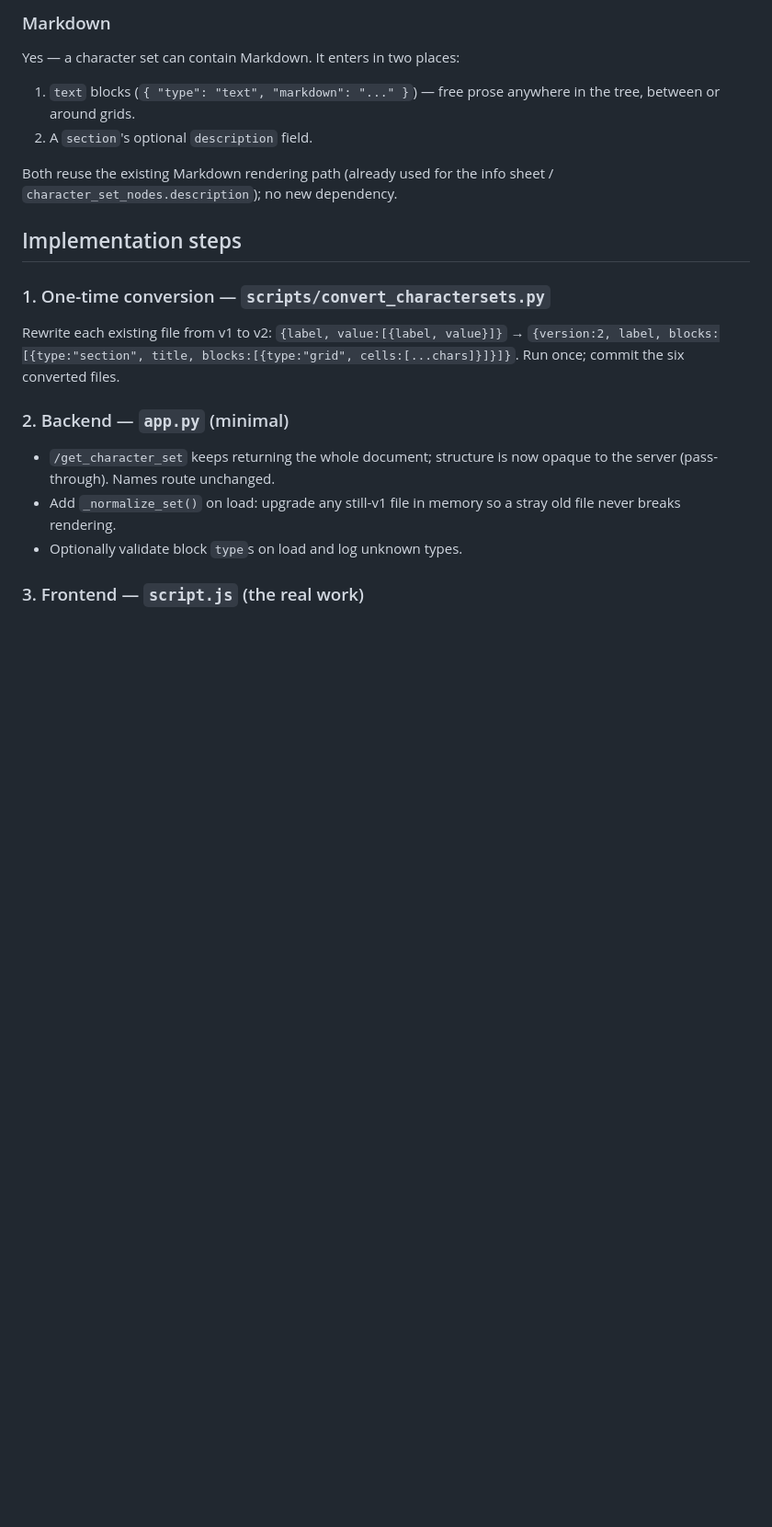
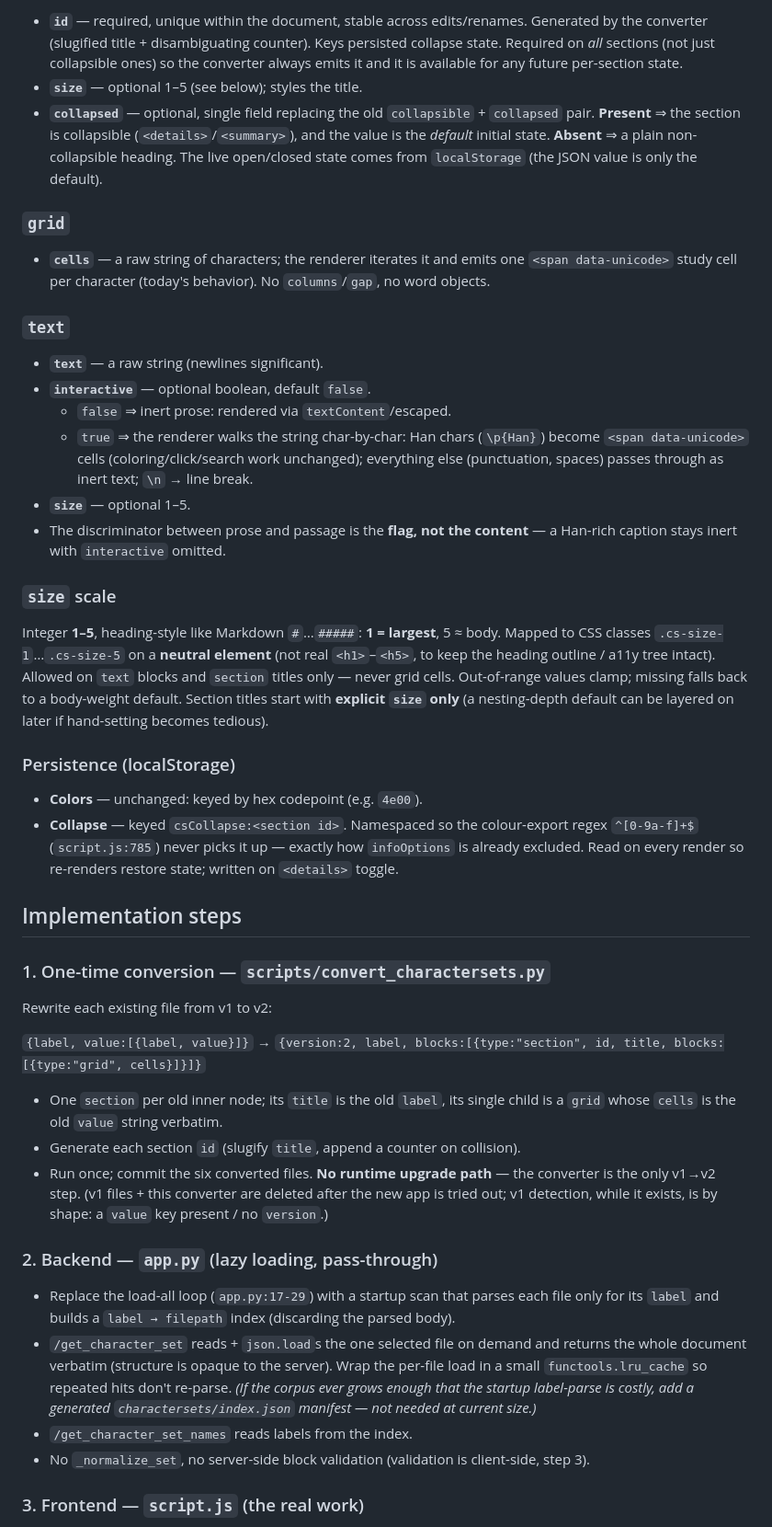
Before and after one commit to turukano26/Hanzi-Grid, a Markdown page: docs/flexible_character_sets_plan.md, the part around one of its changes. Shown at 92% size. GitHub-like rendering; blank space fills up the shorter version.

```diff
--- a/docs/flexible_character_sets_plan.md
+++ b/docs/flexible_character_sets_plan.md
@@ -75,27 +85,74 @@ A `grid.cells` entry is **either**:
 
-### Markdown
+- **`id`** — required, unique within the document, stable across edits/renames. Generated
+  by the converter (slugified title + disambiguating counter). Keys persisted collapse
+  state. Required on *all* sections (not just collapsible ones) so the converter always
+  emits it and it is available for any future per-section state.
+- **`size`** — optional 1–5 (see below); styles the title.
+- **`collapsed`** — optional, single field replacing the old `collapsible` + `collapsed`
+  pair. **Present** ⇒ the section is collapsible (`<details>`/`<summary>`), and the value
+  is the *default* initial state. **Absent** ⇒ a plain non-collapsible heading. The live
+  open/closed state comes from `localStorage` (the JSON value is only the default).
 
-Yes — a character set can contain Markdown. It enters in two places:
-1. `text` blocks (`{ "type": "text", "markdown": "..." }`) — free prose anywhere
-   in the tree, between or around grids.
-2. A `section`'s optional `description` field.
+### `grid`
 
-Both reuse the existing Markdown rendering path (already used for the info sheet /
-`character_set_nodes.description`); no new dependency.
+- **`cells`** — a raw string of characters; the renderer iterates it and emits one
+  `<span data-unicode>` study cell per character (today's behavior). No `columns`/`gap`, no
+  word objects.
+
+### `text`
+
+- **`text`** — a raw string (newlines significant).
+- **`interactive`** — optional boolean, default `false`.
+  - `false` ⇒ inert prose: rendered via `textContent`/escaped.
+  - `true` ⇒ the renderer walks the string char-by-char: Han chars (`\p{Han}`) become
+    `<span data-unicode>` cells (coloring/click/search work unchanged); everything else
+    (punctuation, spaces) passes through as inert text; `\n` → line break.
+- **`size`** — optional 1–5.
+- The discriminator between prose and passage is the **flag, not the content** — a Han-rich
+  caption stays inert with `interactive` omitted.
+
+### `size` scale
+
+Integer **1–5**, heading-style like Markdown `#`…`#####`: **1 = largest**, 5 ≈ body.
+Mapped to CSS classes `.cs-size-1`…`.cs-size-5` on a **neutral element** (not real
+`<h1>`–`<h5>`, to keep the heading outline / a11y tree intact). Allowed on `text` blocks
+and `section` titles only — never grid cells. Out-of-range values clamp; missing falls back
+to a body-weight default. Section titles start with **explicit `size` only** (a
+nesting-depth default can be layered on later if hand-setting becomes tedious).
+
+### Persistence (localStorage)
+
+- **Colors** — unchanged: keyed by hex codepoint (e.g. `4e00`).
+- **Collapse** — keyed `csCollapse:<section id>`. Namespaced so the colour-export regex
+  `^[0-9a-f]+$` (`script.js:785`) never picks it up — exactly how `infoOptions` is already
+  excluded. Read on every render so re-renders restore state; written on `<details>` toggle.
 
 ## Implementation steps
 
 ### 1. One-time conversion — `scripts/convert_charactersets.py`
+
 Rewrite each existing file from v1 to v2:
+
 `{label, value:[{label, value}]}` →
-`{version:2, label, blocks:[{type:"section", title, blocks:[{type:"grid", cells:[...chars]}]}]}`.
-Run once; commit the six converted files.
+`{version:2, label, blocks:[{type:"section", id, title, blocks:[{type:"grid", cells}]}]}`
 
-### 2. Backend — `app.py` (minimal)
-- `/get_character_set` keeps returning the whole document; structure is now opaque
-  to the server (pass-through). Names route unchanged.
-- Add `_normalize_set()` on load: upgrade any still-v1 file in memory so a stray
-  old file never breaks rendering.
-- Optionally validate block `type`s on load and log unknown types.
+- One `section` per old inner node; its `title` is the old `label`, its single child is a
+  `grid` whose `cells` is the old `value` string verbatim.
+- Generate each section `id` (slugify `title`, append a counter on collision).
+- Run once; commit the six converted files. **No runtime upgrade path** — the converter is
+  the only v1→v2 step. (v1 files + this converter are deleted after the new app is tried
+  out; v1 detection, while it exists, is by shape: a `value` key present / no `version`.)
+
+### 2. Backend — `app.py` (lazy loading, pass-through)
+
+- Replace the load-all loop (`app.py:17-29`) with a startup scan that parses each file only
+  for its `label` and builds a `label → filepath` index (discarding the parsed body).
+- `/get_character_set` reads + `json.load`s the one selected file on demand and returns the
+  whole document verbatim (structure is opaque to the server). Wrap the per-file load in a
+  small `functools.lru_cache` so repeated hits don't re-parse. *(If the corpus ever grows
+  enough that the startup label-parse is costly, add a generated `charactersets/index.json`
+  manifest — not needed at current size.)*
+- `/get_character_set_names` reads labels from the index.
+- No `_normalize_set`, no server-side block validation (validation is client-side, step 3).
 
 ### 3. Frontend — `script.js` (the real work)
```
Also changed, not shown: other parts of docs/flexible_character_sets_plan.md (+93 -62 lines).
